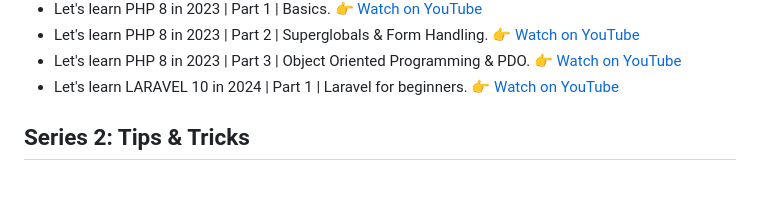
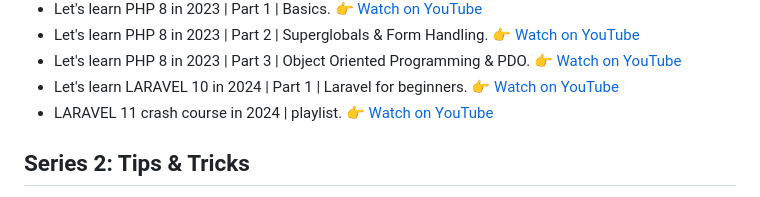
Before and after one commit to JonVadar/YouTube_videos, a Markdown page: README.md, the part around the change. Drawn GitHub-style.

```diff
--- a/README.md
+++ b/README.md
@@ -16,7 +16,7 @@ Thanks for visiting this repo 😀
 - Let's learn PHP 8 in 2023 | Part 2 | Superglobals & Form Handling. 👉 [Watch on YouTube](https://youtu.be/sglj3c55VfI?si=qgdKB7irC25Urc4b)
 - Let's learn PHP 8 in 2023 | Part 3 | Object Oriented Programming & PDO. 👉 [Watch on YouTube](https://youtu.be/VawVMUvXVjk?si=rBhIKd1eccjktRHH)
 - Let's learn LARAVEL 10 in 2024 | Part 1 | Laravel for beginners. 👉 [Watch on YouTube](https://youtu.be/9P2w-n1fPqc?si=DNsTHS6mflrXi3g4)
-
+- LARAVEL 11 crash course in 2024 | playlist. 👉 [Watch on YouTube](https://youtube.com/playlist?list=PL38wFHH4qYZXH8Gb7PIbmyjdsWdEJLImp&si=9y8JCuKQV9CiFVGn)
 
 ## Series 2: Tips & Tricks
 
```
